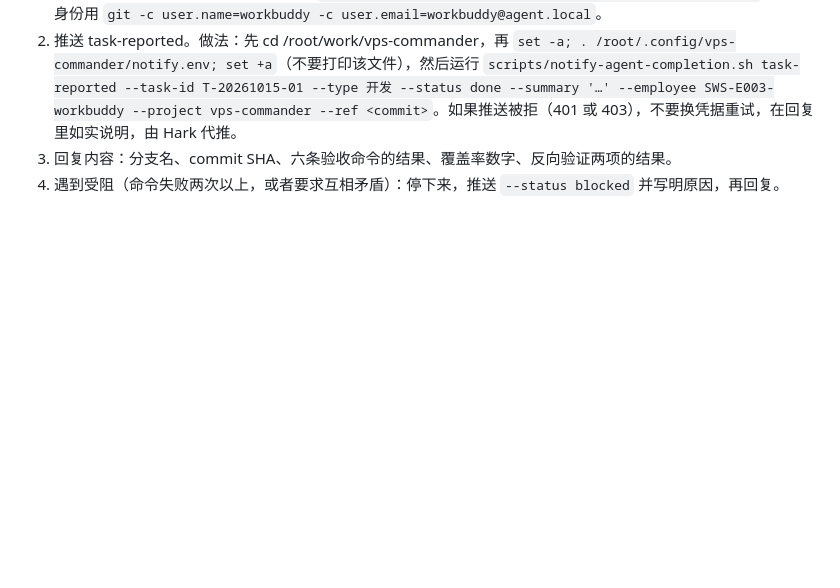
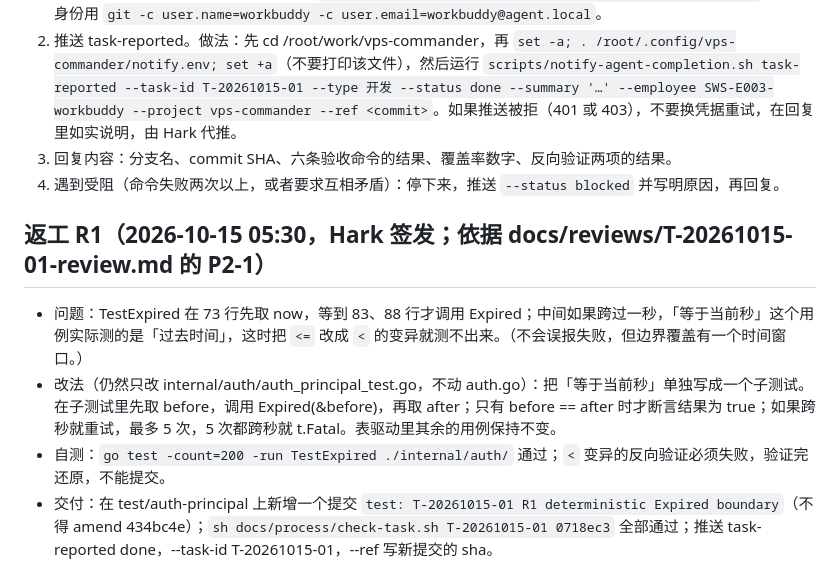
Before and after one commit to kyaring/vps-commander, a Markdown page: docs/tasks/T-20261015-01.md, the part around the change. Rendered like a GitHub page; blank space fills up the shorter version.

Commit message:
review-signoff: RV-T-20261015-01 accepted; T-20261015-01 rework R1

```diff
--- a/docs/tasks/T-20261015-01.md
+++ b/docs/tasks/T-20261015-01.md
@@ -56,3 +56,9 @@ sh docs/process/check-task.sh T-20261015-01    # 全部通过（在工作树内
 2. 推送 task-reported。做法：先 cd /root/work/vps-commander，再 `set -a; . /root/.config/vps-commander/notify.env; set +a`（不要打印该文件），然后运行 `scripts/notify-agent-completion.sh task-reported --task-id T-20261015-01 --type 开发 --status done --summary '…' --employee SWS-E003-workbuddy --project vps-commander --ref <commit>`。如果推送被拒（401 或 403），不要换凭据重试，在回复里如实说明，由 Hark 代推。
 3. 回复内容：分支名、commit SHA、六条验收命令的结果、覆盖率数字、反向验证两项的结果。
 4. 遇到受阻（命令失败两次以上，或者要求互相矛盾）：停下来，推送 `--status blocked` 并写明原因，再回复。
+
+## 返工 R1（2026-10-15 05:30，Hark 签发；依据 docs/reviews/T-20261015-01-review.md 的 P2-1）
+- 问题：TestExpired 在 73 行先取 now，等到 83、88 行才调用 Expired；中间如果跨过一秒，「等于当前秒」这个用例实际测的是「过去时间」，这时把 `<=` 改成 `<` 的变异就测不出来。（不会误报失败，但边界覆盖有一个时间窗口。）
+- 改法（仍然只改 internal/auth/auth_principal_test.go，不动 auth.go）：把「等于当前秒」单独写成一个子测试。在子测试里先取 before，调用 Expired(&before)，再取 after；只有 before == after 时才断言结果为 true；如果跨秒就重试，最多 5 次，5 次都跨秒就 t.Fatal。表驱动里其余的用例保持不变。
+- 自测：`go test -count=200 -run TestExpired ./internal/auth/` 通过；`<` 变异的反向验证必须失败，验证完还原，不能提交。
+- 交付：在 test/auth-principal 上新增一个提交 `test: T-20261015-01 R1 deterministic Expired boundary`（不得 amend 434bc4e）；`sh docs/process/check-task.sh T-20261015-01 0718ec3` 全部通过；推送 task-reported done，--task-id T-20261015-01，--ref 写新提交的 sha。
```
Also changed, not shown: docs/recovery/HANDOFF-RikkaHub-1-20261014-1740.md (+1 -1 lines), docs/tasks/BOARD.md (+2 -2 lines).
